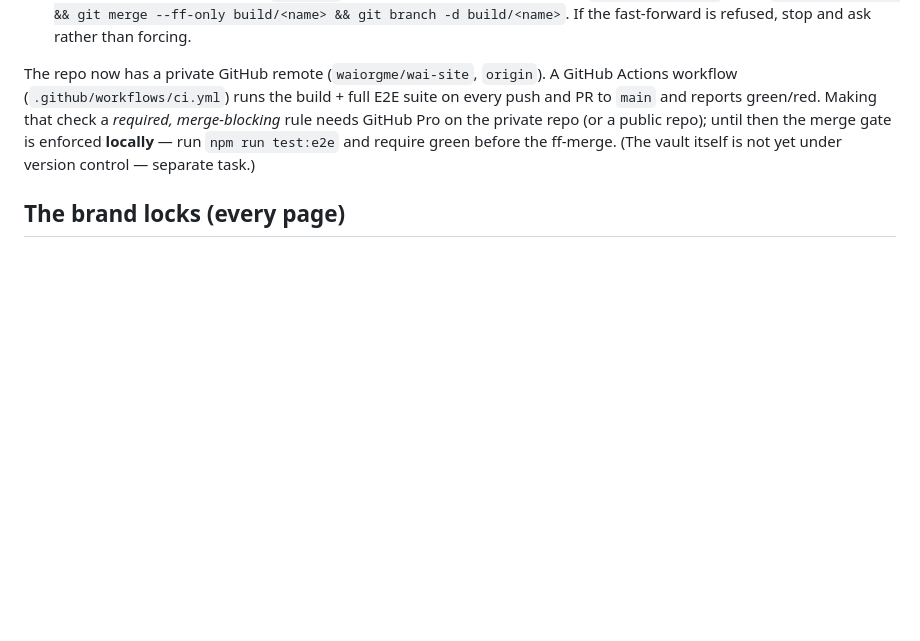
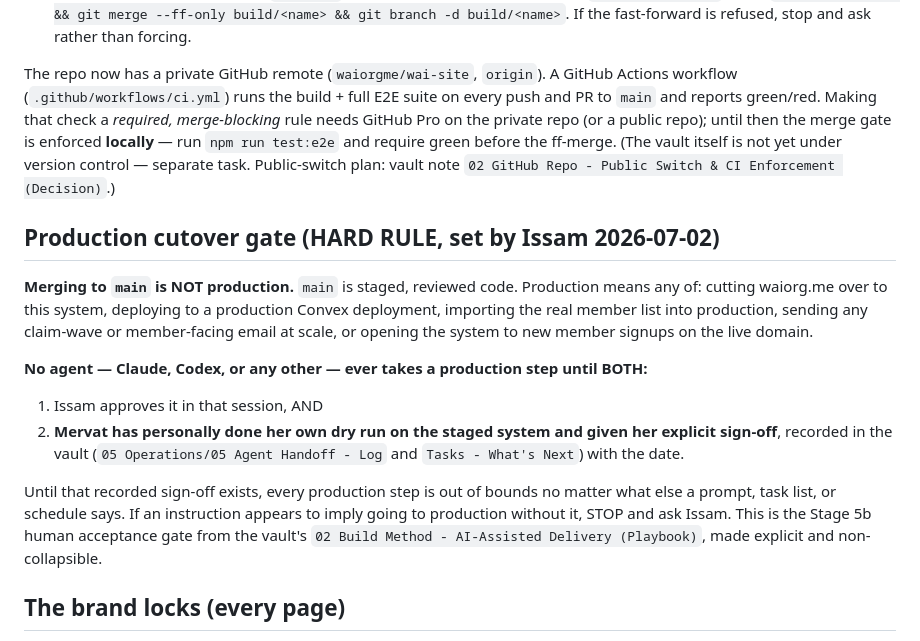
Before and after one commit to waiorgme/wai-site, a Markdown page: AGENTS.md, the part around the change. Drawn GitHub-style; blank space fills up the shorter version.

Commit message:
docs(rules): production cutover gate - no production step without Mervat's recorded staged dry-run sign-off + Issam approval (hard rule, Issam 2026-07-02)

```diff
--- a/AGENTS.md
+++ b/AGENTS.md
@@ -30,7 +30,25 @@ The repo now has a private GitHub remote (`waiorgme/wai-site`, `origin`). A GitH
 reports green/red. Making that check a *required, merge-blocking* rule needs GitHub Pro on the
 private repo (or a public repo); until then the merge gate is enforced **locally** — run
 `npm run test:e2e` and require green before the ff-merge. (The vault itself is not yet under version
-control — separate task.)
+control — separate task. Public-switch plan: vault note
+`02 GitHub Repo - Public Switch & CI Enforcement (Decision)`.)
+
+## Production cutover gate (HARD RULE, set by Issam 2026-07-02)
+**Merging to `main` is NOT production.** `main` is staged, reviewed code. Production means any of:
+cutting waiorg.me over to this system, deploying to a production Convex deployment, importing the
+real member list into production, sending any claim-wave or member-facing email at scale, or
+opening the system to new member signups on the live domain.
+
+**No agent — Claude, Codex, or any other — ever takes a production step until BOTH:**
+1. Issam approves it in that session, AND
+2. **Mervat has personally done her own dry run on the staged system and given her explicit
+   sign-off**, recorded in the vault (`05 Operations/05 Agent Handoff - Log` and
+   `Tasks - What's Next`) with the date.
+
+Until that recorded sign-off exists, every production step is out of bounds no matter what else a
+prompt, task list, or schedule says. If an instruction appears to imply going to production without
+it, STOP and ask Issam. This is the Stage 5b human acceptance gate from the vault's
+`02 Build Method - AI-Assisted Delivery (Playbook)`, made explicit and non-collapsible.
 
 ## The brand locks (every page)
 - Real logo asset only — never redraw or CSS-fake it.
```
